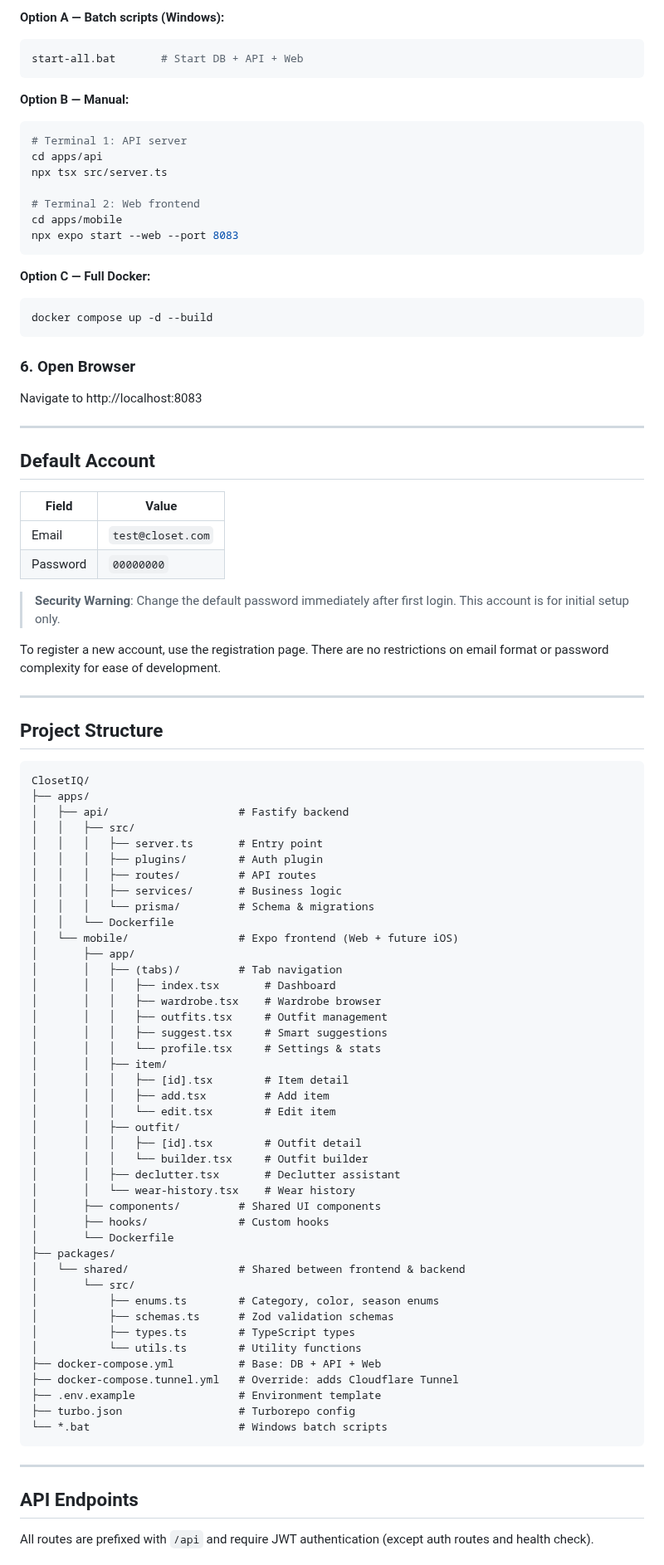
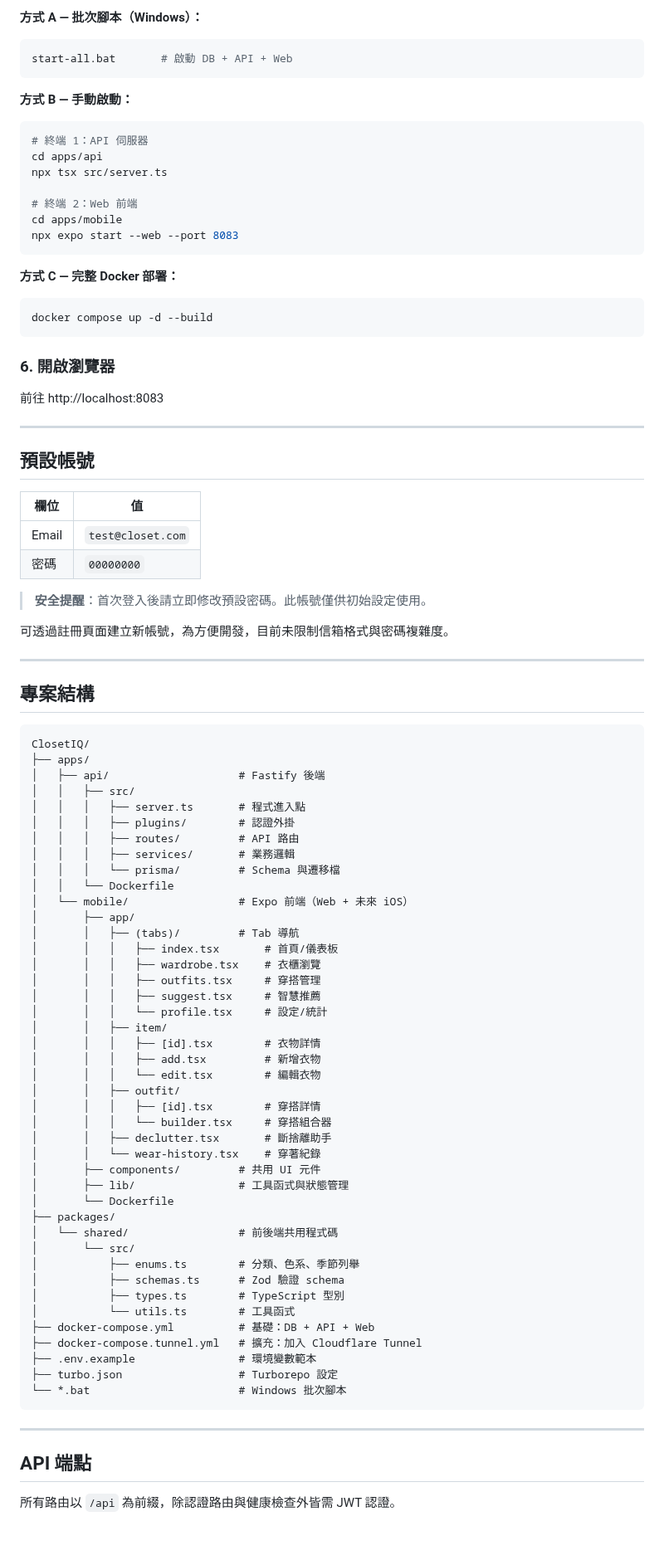
Before and after one commit to hyaochen/ClosetIQ, a Markdown page: README.md, the part around one of its changes. Shown at 83% size. Rendered like a GitHub page; blank space fills up the shorter version.

````diff
--- a/README.md
+++ b/README.md
@@ -110,97 +126,97 @@ cd ../..
 
-**Option A — Batch scripts (Windows):**
+**方式 A — 批次腳本（Windows）：**
 
 ```bash
-start-all.bat       # Start DB + API + Web
+start-all.bat       # 啟動 DB + API + Web
 ```
 
-**Option B — Manual:**
+**方式 B — 手動啟動：**
 
 ```bash
-# Terminal 1: API server
+# 終端 1：API 伺服器
 cd apps/api
 npx tsx src/server.ts
 
-# Terminal 2: Web frontend
+# 終端 2：Web 前端
 cd apps/mobile
 npx expo start --web --port 8083
 ```
 
-**Option C — Full Docker:**
+**方式 C — 完整 Docker 部署：**
 
 ```bash
 docker compose up -d --build
 ```
 
-### 6. Open Browser
+### 6. 開啟瀏覽器
 
-Navigate to http://localhost:8083
+前往 http://localhost:8083
 
 ---
 
-## Default Account
+## 預設帳號
 
-| Field | Value |
-|-------|-------|
+| 欄位 | 值 |
+|------|------|
 | Email | `test@closet.com` |
-| Password | `00000000` |
+| 密碼 | `00000000` |
 
-> **Security Warning**: Change the default password immediately after first login. This account is for initial setup only.
+> **安全提醒**：首次登入後請立即修改預設密碼。此帳號僅供初始設定使用。
 
-To register a new account, use the registration page. There are no restrictions on email format or password complexity for ease of development.
+可透過註冊頁面建立新帳號，為方便開發，目前未限制信箱格式與密碼複雜度。
 
 ---
 
-## Project Structure
+## 專案結構
 
 ```
 ClosetIQ/
 ├── apps/
-│   ├── api/                    # Fastify backend
+│   ├── api/                    # Fastify 後端
 │   │   ├── src/
-│   │   │   ├── server.ts       # Entry point
-│   │   │   ├── plugins/        # Auth plugin
-│   │   │   ├── routes/         # API routes
-│   │   │   ├── services/       # Business logic
-│   │   │   └── prisma/         # Schema & migrations
+│   │   │   ├── server.ts       # 程式進入點
+│   │   │   ├── plugins/        # 認證外掛
+│   │   │   ├── routes/         # API 路由
+│   │   │   ├── services/       # 業務邏輯
+│   │   │   └── prisma/         # Schema 與遷移檔
 │   │   └── Dockerfile
-│   └── mobile/                 # Expo frontend (Web + future iOS)
+│   └── mobile/                 # Expo 前端（Web + 未來 iOS）
 │       ├── app/
-│       │   ├── (tabs)/         # Tab navigation
-│       │   │   ├── index.tsx       # Dashboard
-│       │   │   ├── wardrobe.tsx    # Wardrobe browser
-│       │   │   ├── outfits.tsx     # Outfit management
-│       │   │   ├── suggest.tsx     # Smart suggestions
-│       │   │   └── profile.tsx     # Settings & stats
+│       │   ├── (tabs)/         # Tab 導航
+│       │   │   ├── index.tsx       # 首頁/儀表板
+│       │   │   ├── wardrobe.tsx    # 衣櫃瀏覽
+│       │   │   ├── outfits.tsx     # 穿搭管理
+│       │   │   ├── suggest.tsx     # 智慧推薦
+│       │   │   └── profile.tsx     # 設定/統計
 │       │   ├── item/
-│       │   │   ├── [id].tsx        # Item detail
-│       │   │   ├── add.tsx         # Add item
-│       │   │   └── edit.tsx        # Edit item
+│       │   │   ├── [id].tsx        # 衣物詳情
+│       │   │   ├── add.tsx         # 新增衣物
+│       │   │   └── edit.tsx        # 編輯衣物
 │       │   ├── outfit/
-│       │   │   ├── [id].tsx        # Outfit detail
-│       │   │   └── builder.tsx     # Outfit builder
-│       │   ├── declutter.tsx       # Declutter assistant
-│       │   └── wear-history.tsx    # Wear history
-│       ├── components/         # Shared UI components
-│       ├── hooks/              # Custom hooks
+│       │   │   ├── [id].tsx        # 穿搭詳情
+│       │   │   └── builder.tsx     # 穿搭組合器
+│       │   ├── declutter.tsx       # 斷捨離助手
+│       │   └── wear-history.tsx    # 穿著紀錄
+│       ├── components/         # 共用 UI 元件
+│       ├── lib/                # 工具函式與狀態管理
 │       └── Dockerfile
 ├── packages/
-│   └── shared/                 # Shared between frontend & backend
+│   └── shared/                 # 前後端共用程式碼
 │       └── src/
-│           ├── enums.ts        # Category, color, season enums
-│           ├── schemas.ts      # Zod validation schemas
-│           ├── types.ts        # TypeScript types
-│           └── utils.ts        # Utility functions
-├── docker-compose.yml          # Base: DB + API + Web
-├── docker-compose.tunnel.yml   # Override: adds Cloudflare Tunnel
-├── .env.example                # Environment template
-├── turbo.json                  # Turborepo config
-└── *.bat                       # Windows batch scripts
+│           ├── enums.ts        # 分類、色系、季節列舉
+│           ├── schemas.ts      # Zod 驗證 schema
+│           ├── types.ts        # TypeScript 型別
+│           └── utils.ts        # 工具函式
+├── docker-compose.yml          # 基礎：DB + API + Web
+├── docker-compose.tunnel.yml   # 擴充：加入 Cloudflare Tunnel
+├── .env.example                # 環境變數範本
+├── turbo.json                  # Turborepo 設定
+└── *.bat                       # Windows 批次腳本
 ```
 
 ---
 
-## API Endpoints
+## API 端點
 
-All routes are prefixed with `/api` and require JWT authentication (except auth routes and health check).
+所有路由以 `/api` 為前綴，除認證路由與健康檢查外皆需 JWT 認證。
 
````
Also changed, not shown: other parts of README.md (+179 -163 lines), docs/screenshots/analytics.png (added), docs/screenshots/home.png (added), docs/screenshots/outfits.png (added), docs/screenshots/profile.png (added), docs/screenshots/suggestions.png (added).
